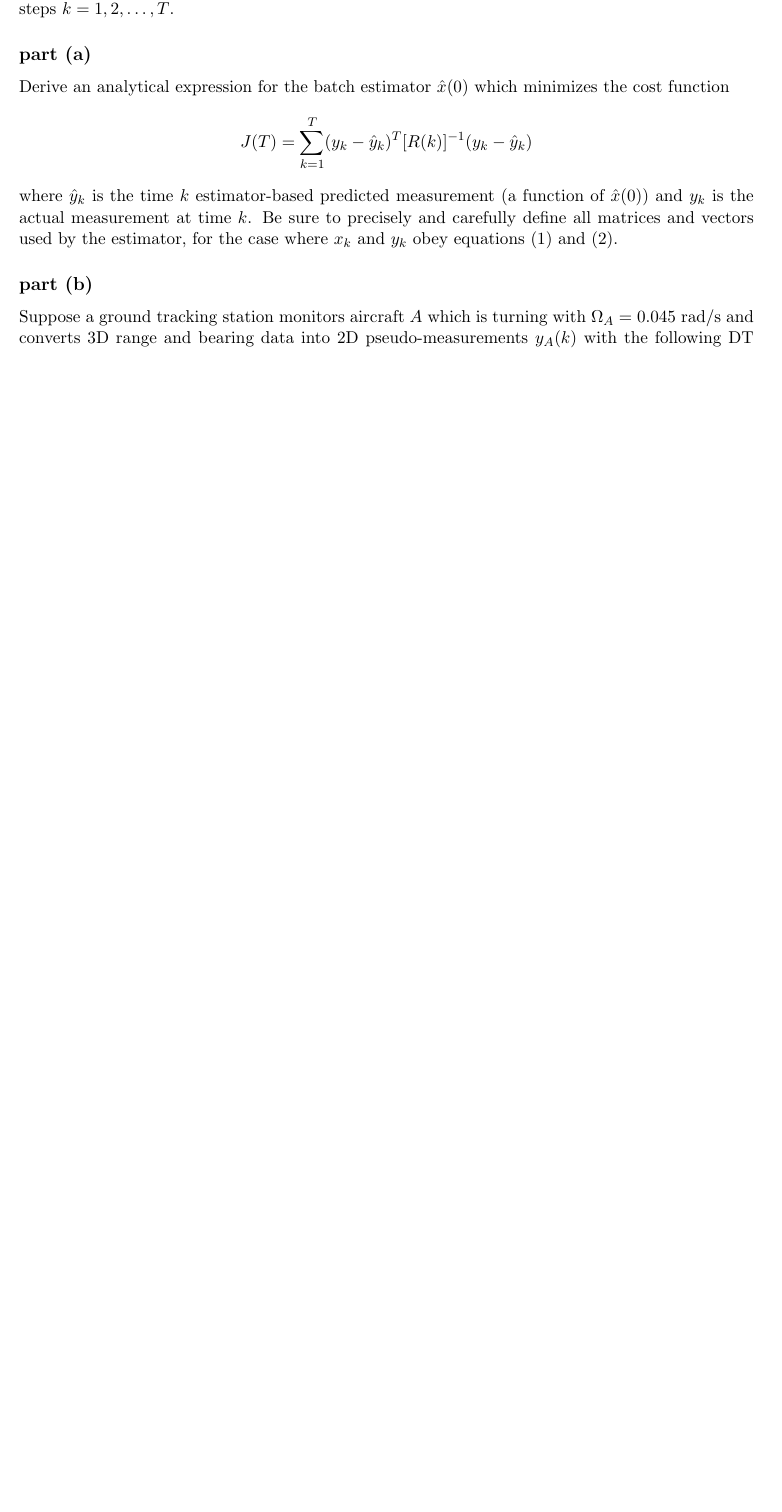
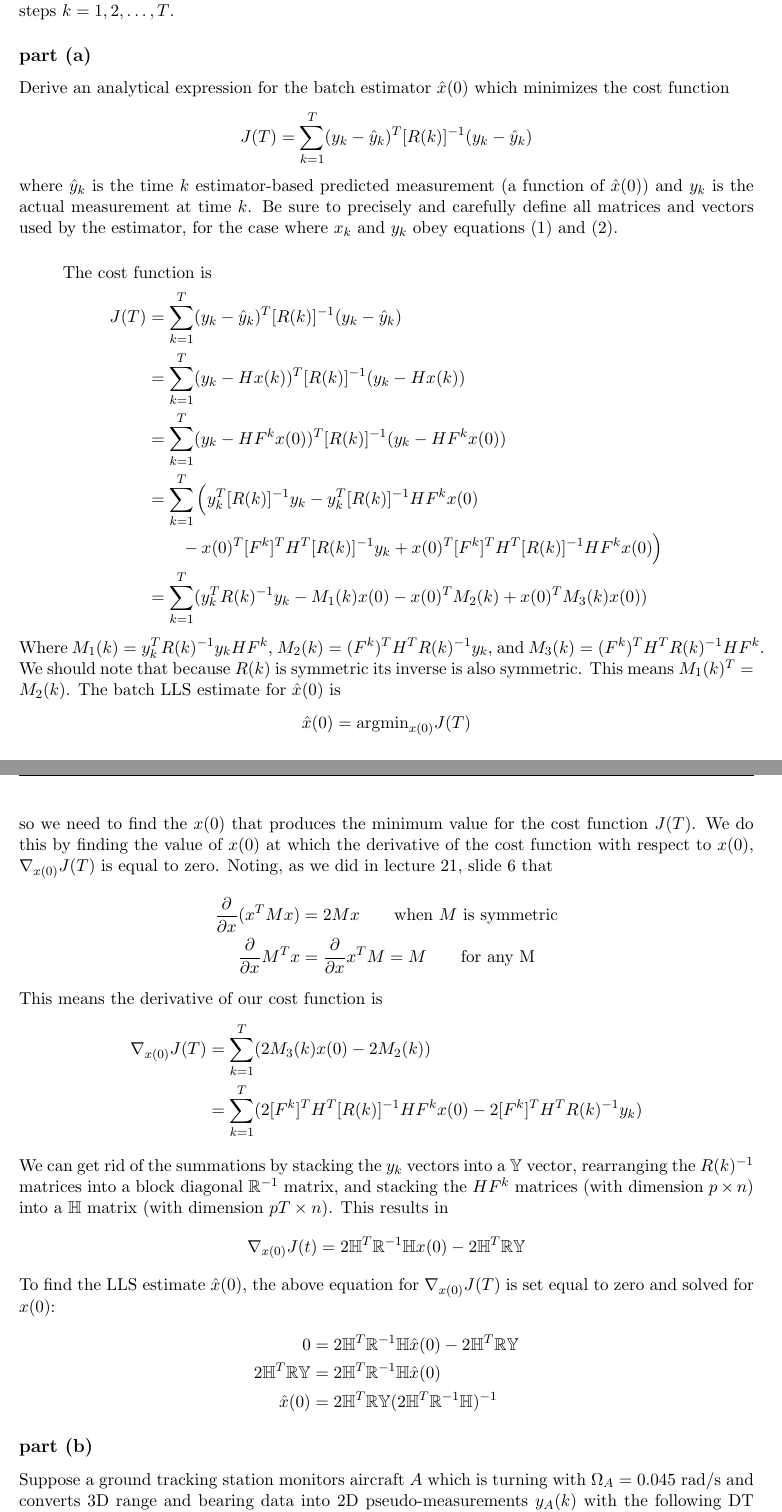
Before and after one commit to 1988kramer/ASEN-5044, a LaTeX document (midterm2/kramer_midterm_2_reg.tex): part of page 2 of 3 before the commit and two parts of pages 2 and 3 of 4 after it, the two joined at a grey line, cut so that both start at the same text, the shorter picture padded with empty space. Compiled offline with pdfLaTeX.

Commit message:
completed problem 3a

```diff
--- a/midterm2/kramer_midterm_2_reg.tex
+++ b/midterm2/kramer_midterm_2_reg.tex
@@ -98,6 +98,41 @@ Derive an analytical expression for the batch estimator $\hat{x}(0)$ which minim
 \end{equation*}
 where $\hat{y}_k$ is the time $k$ estimator-based predicted measurement (a function of $\hat{x}(0)$) and $y_k$ is the actual measurement at time $k$. Be sure to precisely and carefully define all matrices and vectors used by the estimator, for the case where $x_k$ and $y_k$ obey equations (1) and (2).
 
+\subparagraph*{}
+The cost function is
+\begin{align*}
+	J(T) &= \sum_{k=1}^T(y_k-\hat{y}_k)^T[R(k)]^{-1}(y_k-\hat{y}_k) \\
+	&= \sum_{k=1}^T(y_k-Hx(k))^T[R(k)]^{-1}(y_k-Hx(k)) \\
+	&= \sum_{k=1}^T(y_k-HF^kx(0))^T[R(k)]^{-1}(y_k-HF^kx(0)) \\
+	&= \sum_{k=1}^T \Big(y_k^T[R(k)]^{-1}y_k - y_k^T[R(k)]^{-1}HF^kx(0) \\
+	&\qquad-x(0)^T[F^k]^TH^T[R(k)]^{-1}y_k + x(0)^T[F^k]^TH^T[R(k)]^{-1}HF^kx(0) \Big) \\
+	&= \sum_{k=1}^T (y_k^TR(k)^{-1}y_k - M_1(k)x(0) - x(0)^TM_2(k)+x(0)^TM_3(k)x(0))
+\end{align*}
+Where $M_1(k) = y_k^TR(k)^{-1}y_kHF^k$, $M_2(k) = (F^k)^TH^TR(k)^{-1}y_k$, and $M_3(k)=(F^k)^TH^TR(k)^{-1}HF^k$. We should note that because $R(k)$ is symmetric its inverse is also symmetric. This means $M_1(k)^T=M_2(k)$. The batch LLS estimate for $\hat{x}(0)$ is
+\begin{equation*}
+	\hat{x}(0) = \text{argmin}_{x(0)}J(T)
+\end{equation*}
+so we need to find the $x(0)$ that produces the minimum value for the cost function $J(T)$. We do this by finding the value of $x(0)$ at which the derivative of the cost function with respect to $x(0)$, $\nabla_{x(0)}J(T)$ is equal to zero. Noting, as we did in lecture 21, slide 6 that
+\begin{align*}
+	\frac{\partial}{\partial x}(x^TMx) &= 2Mx \qquad \text{when $M$ is symmetric}\\
+	\frac{\partial}{\partial x}M^Tx &= \frac{\partial}{\partial x}x^TM = M \qquad \text{for any M}
+\end{align*}
+This means the derivative of our cost function is
+\begin{align*}
+	\nabla_{x(0)}J(T) &= \sum_{k=1}^T (2M_3(k)x(0)-2M_2(k)) \\
+	&= \sum_{k=1}^T (2[F^k]^TH^T[R(k)]^{-1}HF^kx(0)-2[F^k]^TH^TR(k)^{-1}y_k)
+\end{align*}
+We can get rid of the summations by stacking the $y_k$ vectors into a $\mathbb{Y}$ vector, rearranging the $R(k)^{-1}$ matrices into a block diagonal $\mathbb{R}^{-1}$ matrix, and stacking the $HF^k$ matrices (with dimension $p\times n$) into a $\mathbb{H}$ matrix (with dimension $pT\times n$). This results in
+\begin{equation*}
+	\nabla_{x(0)}J(t) = 2\mathbb{H}^T\mathbb{R}^{-1}\mathbb{H}x(0) - 2\mathbb{H}^T\mathbb{R}\mathbb{Y}
+\end{equation*}
+To find the LLS estimate $\hat{x}(0)$, the above equation for $\nabla_{x(0)}J(T)$ is set equal to zero and solved for $x(0)$:
+\begin{align*}
+	0 &= 2\mathbb{H}^T\mathbb{R}^{-1}\mathbb{H}\hat{x}(0)-2\mathbb{H}^T\mathbb{R}\mathbb{Y} \\
+	2\mathbb{H}^T\mathbb{R}\mathbb{Y} &= 2\mathbb{H}^T\mathbb{R}^{-1}\mathbb{H}\hat{x}(0) \\
+	\hat{x}(0) &= 2\mathbb{H}^T\mathbb{R}\mathbb{Y}(2\mathbb{H}^T\mathbb{R}^{-1}\mathbb{H})^{-1}
+\end{align*}
+
 \subsection*{part (b)}
 Suppose a ground tracking station monitors aircraft $A$ which is turning with $\Omega_A=0.045$ rad/s and converts 3D range and bearing data into 2D pseudo-measurements $y_A(k)$ with the following DT measurement model
 \begin{align*}
```
Also changed, not shown: midterm2/kramer_midterm_2_reg.pdf.
